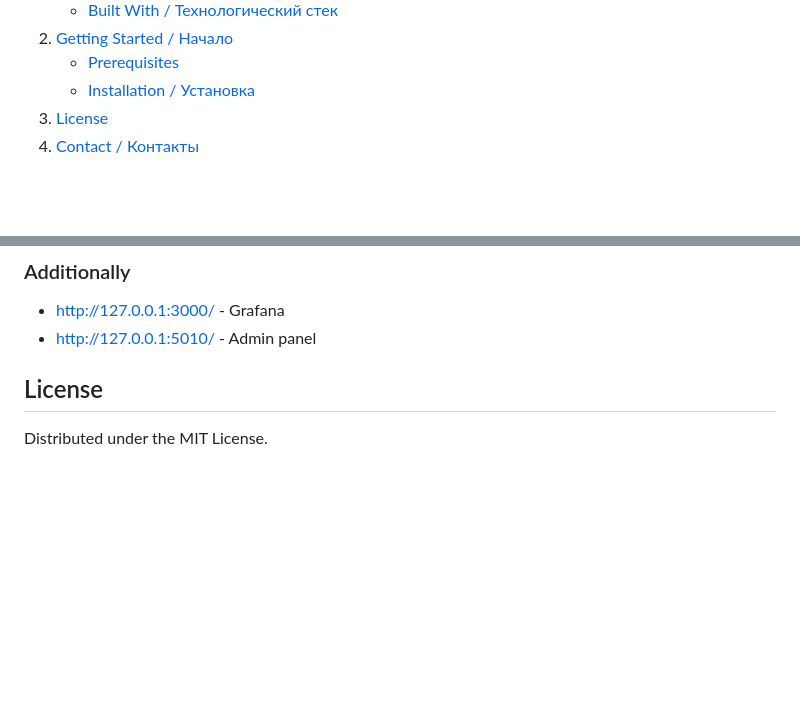
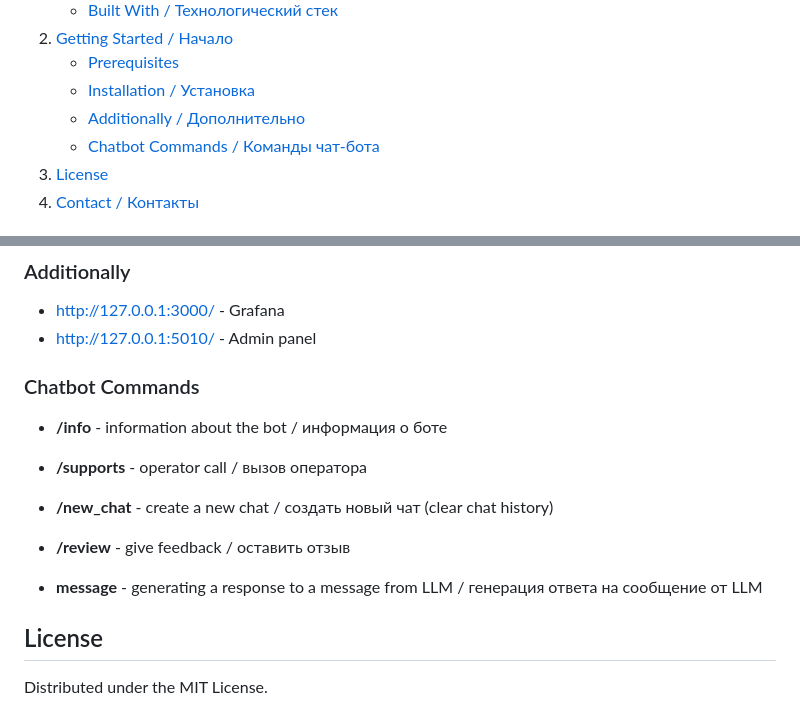
Before and after one commit to RomiconEZ/CustomerBot, a Markdown page: README.md, 2 parts joined by grey strips. GitHub-like rendering; folded sections open; blank space fills up the shorter version.

Commit message:
Added the section with chatbot commands

```diff
--- a/README.md
+++ b/README.md
@@ -41,6 +41,8 @@
       <ul>
         <li><a href="#prerequisites">Prerequisites</a></li>
         <li><a href="#installation--установка">Installation / Установка</a></li>
+         <li><a href="#additionally">Additionally / Дополнительно</a></li>
+         <li><a href="#chatbot-commands">Chatbot Commands / Команды чат-бота</a></li>
       </ul>
     </li>
     <li><a href="#license">License</a></li>
@@ -118,6 +120,15 @@ Link to project in GitHub: https://github.com/RomiconEZ/CustomerBot
 * http://127.0.0.1:3000/ - Grafana
 * http://127.0.0.1:5010/ - Admin panel
 
+### Chatbot Commands
+* **/info** - information about the bot / информация о боте
+* **/supports** - operator call / вызов оператора
+* **/new_chat** - create a new chat / создать новый чат (clear chat history)
+* **/review** - give feedback / оставить отзыв
+
+
+* **message** - generating a response to a message from LLM / генерация ответа на сообщение от LLM
+
 <!-- LICENSE -->
 ## License
 
```
